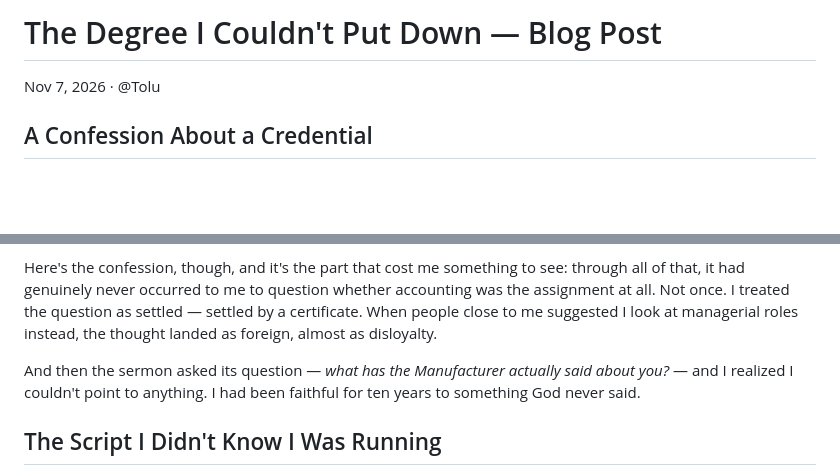
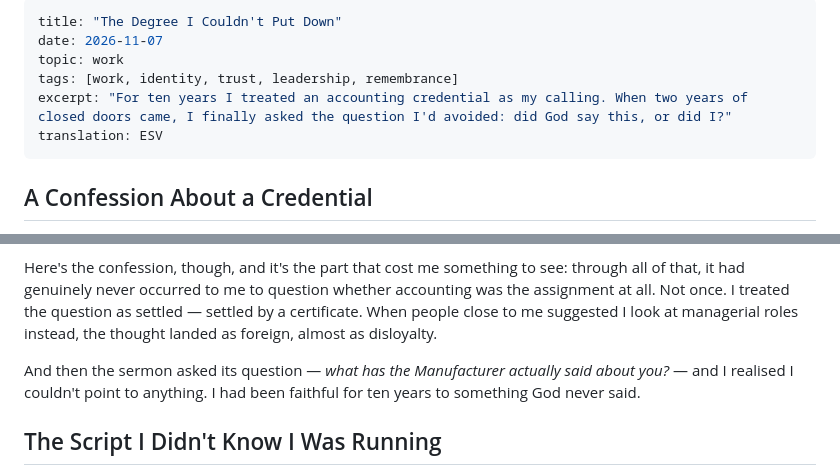
Before and after one commit to chorinurholla/halloweddrafts, a Markdown page: posts/the-degree-i-couldnt-put-down.md, 2 parts joined by grey strips. Drawn GitHub-style; blank space fills up the shorter version.

```diff
--- a/posts/The Degree I Couldn't Put Down.md
+++ b/posts/the-degree-i-couldnt-put-down.md
@@ -1,6 +1,11 @@
-# The Degree I Couldn't Put Down — Blog Post
-
-Nov 7, 2026 · @Tolu
+---
+title: "The Degree I Couldn't Put Down"
+date: 2026-11-07
+topic: work
+tags: [work, identity, trust, leadership, remembrance]
+excerpt: "For ten years I treated an accounting credential as my calling. When two years of closed doors came, I finally asked the question I'd avoided: did God say this, or did I?"
+translation: ESV
+---
 
 ## A Confession About a Credential
 
@@ -12,7 +17,7 @@ And for roughly two years now, that door has not opened. Applications sent, door
 
 Here's the confession, though, and it's the part that cost me something to see: through all of that, it had genuinely never occurred to me to question whether accounting was the assignment at all. Not once. I treated the question as settled — settled by a certificate. When people close to me suggested I look at managerial roles instead, the thought landed as foreign, almost as disloyalty.
 
-And then the sermon asked its question — *what has the Manufacturer actually said about you?* — and I realized I couldn't point to anything. I had been faithful for ten years to something God never said.
+And then the sermon asked its question — *what has the Manufacturer actually said about you?* — and I realised I couldn't point to anything. I had been faithful for ten years to something God never said.
 
 ## The Script I Didn't Know I Was Running
 
```
Also changed, not shown: posts/facts-are-not-the-truth.md (renamed from posts/Facts Are Not the Truth.md, +9 -4 lines).
